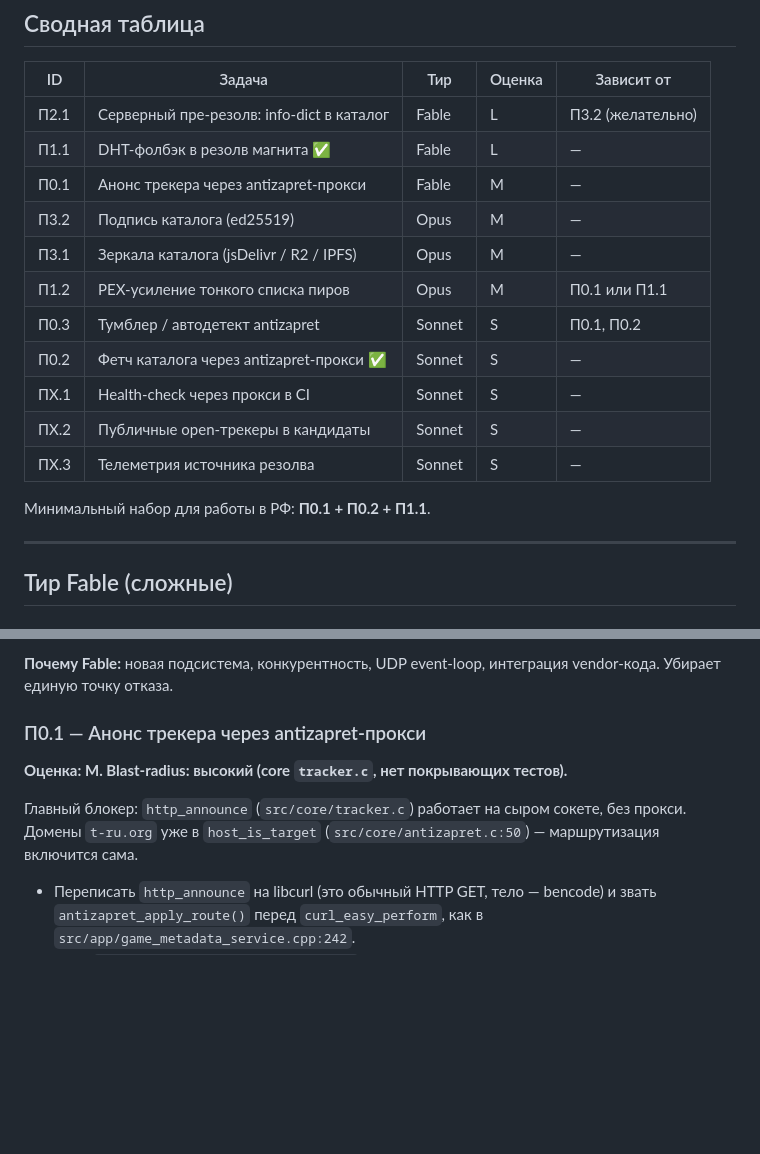
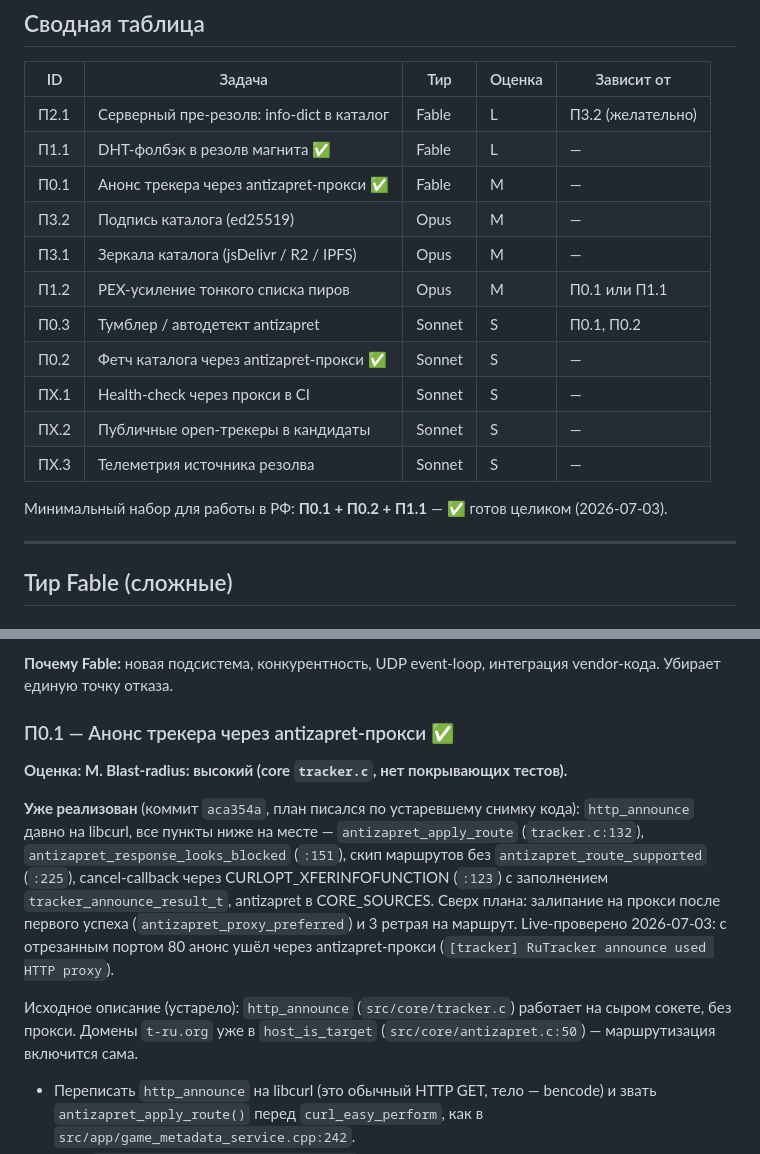
Before and after one commit to i3sey/pipensx, a Markdown page: RF_ACCESS_PLAN.md, 2 parts joined by grey strips. GitHub-like rendering; blank space fills up the shorter version.

Commit message:
docs: mark RF_ACCESS_PLAN П0.1 done, verified against code
http_announce has been on libcurl with antizapret routing since
35699fd: apply_route before perform, blocked-response detection,
route_supported filtering, cancel callback, result framing, retries
and proxy stickiness. Live-verified with direct port 80 blocked:
announce went through the antizapret HTTP proxy. The plan was written
against a stale snapshot of tracker.c.

Co-Authored-By: Claude Fable 5 <noreply@anthropic.com>

```diff
--- a/RF_ACCESS_PLAN.md
+++ b/RF_ACCESS_PLAN.md
@@ -14,7 +14,7 @@
 |----|--------|-----|--------|-----------|
 | П2.1 | Серверный пре-резолв: info-dict в каталог | Fable | L | П3.2 (желательно) |
 | П1.1 | DHT-фолбэк в резолв магнита ✅ | Fable | L | — |
-| П0.1 | Анонс трекера через antizapret-прокси | Fable | M | — |
+| П0.1 | Анонс трекера через antizapret-прокси ✅ | Fable | M | — |
 | П3.2 | Подпись каталога (ed25519) | Opus | M | — |
 | П3.1 | Зеркала каталога (jsDelivr / R2 / IPFS) | Opus | M | — |
 | П1.2 | PEX-усиление тонкого списка пиров | Opus | M | П0.1 или П1.1 |
@@ -24,7 +24,7 @@
 | ПX.2 | Публичные open-трекеры в кандидаты | Sonnet | S | — |
 | ПX.3 | Телеметрия источника резолва | Sonnet | S | — |
 
-Минимальный набор для работы в РФ: **П0.1 + П0.2 + П1.1**.
+Минимальный набор для работы в РФ: **П0.1 + П0.2 + П1.1** — ✅ готов целиком (2026-07-03).
 
 ---
 
@@ -62,10 +62,20 @@ antizapret-прокси: DHT дал 102 пира, метаданные полу
 
 **Почему Fable:** новая подсистема, конкурентность, UDP event-loop, интеграция vendor-кода. Убирает единую точку отказа.
 
-### П0.1 — Анонс трекера через antizapret-прокси
+### П0.1 — Анонс трекера через antizapret-прокси ✅
 **Оценка: M. Blast-radius: высокий (core `tracker.c`, нет покрывающих тестов).**
 
-Главный блокер: `http_announce` (`src/core/tracker.c`) работает на сыром сокете, без прокси. Домены `t-ru.org` уже в `host_is_target` (`src/core/antizapret.c:50`) — маршрутизация включится сама.
+**Уже реализован** (коммит `aca354a`, план писался по устаревшему снимку кода):
+`http_announce` давно на libcurl, все пункты ниже на месте —
+`antizapret_apply_route` (`tracker.c:132`), `antizapret_response_looks_blocked`
+(`:151`), скип маршрутов без `antizapret_route_supported` (`:225`),
+cancel-callback через CURLOPT_XFERINFOFUNCTION (`:123`) с заполнением
+`tracker_announce_result_t`, antizapret в CORE_SOURCES. Сверх плана: залипание
+на прокси после первого успеха (`antizapret_proxy_preferred`) и 3 ретрая на
+маршрут. Live-проверено 2026-07-03: с отрезанным портом 80 анонс ушёл через
+antizapret-прокси (`[tracker] RuTracker announce used HTTP proxy`).
+
+Исходное описание (устарело): `http_announce` (`src/core/tracker.c`) работает на сыром сокете, без прокси. Домены `t-ru.org` уже в `host_is_target` (`src/core/antizapret.c:50`) — маршрутизация включится сама.
 
 - Переписать `http_announce` на libcurl (это обычный HTTP GET, тело — bencode) и звать `antizapret_apply_route()` перед `curl_easy_perform`, как в `src/app/game_metadata_service.cpp:242`.
 - Реюз `antizapret_response_looks_blocked` для детекта DPI-заглушек.
```
